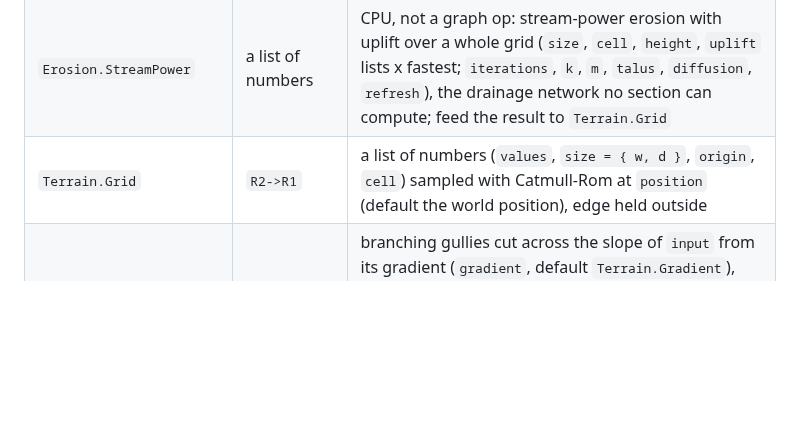
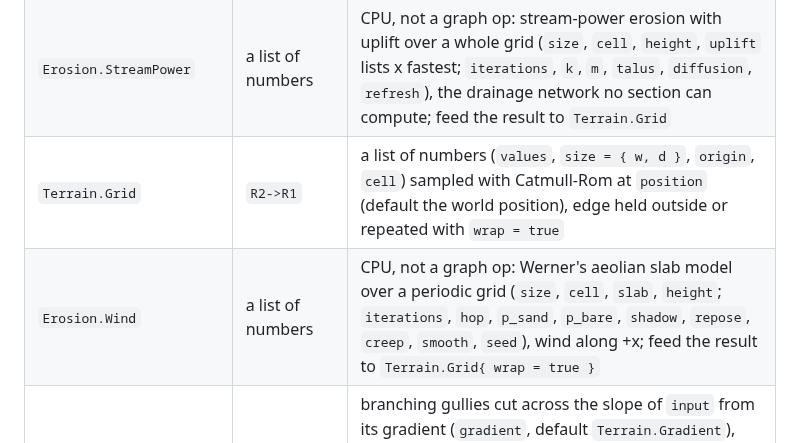
Before and after one commit to mjnizac/yate, a Markdown page: docs/lua_api.md, the part around the change. Drawn GitHub-style; blank space fills up the shorter version.

```diff
--- a/docs/lua_api.md
+++ b/docs/lua_api.md
@@ -99,7 +99,8 @@ numbers drift, and this one is the index.
 | `Erosion.Thermal` | `Rn -> R1` | material slides past the talus, a **slope** (rise over run); `iterations` **is** the influence radius |
 | `Erosion.Hydraulic` | `Rn -> R1` value, `Rn -> R2` flow | rain, flow, sediment, evaporation; `capacity` is per unit slope; `flow` carries water on `x` and sediment on `y` |
 | `Erosion.StreamPower` | a list of numbers | CPU, not a graph op: stream-power erosion with uplift over a whole grid (`size`, `cell`, `height`, `uplift` lists x fastest; `iterations`, `k`, `m`, `talus`, `diffusion`, `refresh`), the drainage network no section can compute; feed the result to `Terrain.Grid` |
-| `Terrain.Grid` | `R2->R1` | a list of numbers (`values`, `size = { w, d }`, `origin`, `cell`) sampled with Catmull-Rom at `position` (default the world position), edge held outside |
+| `Terrain.Grid` | `R2->R1` | a list of numbers (`values`, `size = { w, d }`, `origin`, `cell`) sampled with Catmull-Rom at `position` (default the world position), edge held outside or repeated with `wrap = true` |
+| `Erosion.Wind` | a list of numbers | CPU, not a graph op: Werner's aeolian slab model over a periodic grid (`size`, `cell`, `slab`, `height`; `iterations`, `hop`, `p_sand`, `p_bare`, `shadow`, `repose`, `creep`, `smooth`, `seed`), wind along +x; feed the result to `Terrain.Grid{ wrap = true }` |
 | `Erosion.Gullies` | `R2->R1` | branching gullies cut across the slope of `input` from its gradient (`gradient`, default `Terrain.Gradient`), drawn at `position` (default the world position); `cell` metres, `octaves`, `strength` metres, `full` the slope of full effect. Pointwise: the drainage pattern at kilometre scale that the simulations cannot reach |
 
 `Filters.Blur`, `Terrain.Gradient` and the two erosions are what put a halo on a graph: their radii
```
Also changed, not shown: docs/decisions.md (+9 -0 lines), docs/lua_reference.md (+16 -19 lines), docs/images/dunes/close.png, docs/images/dunes/dunes.png.
